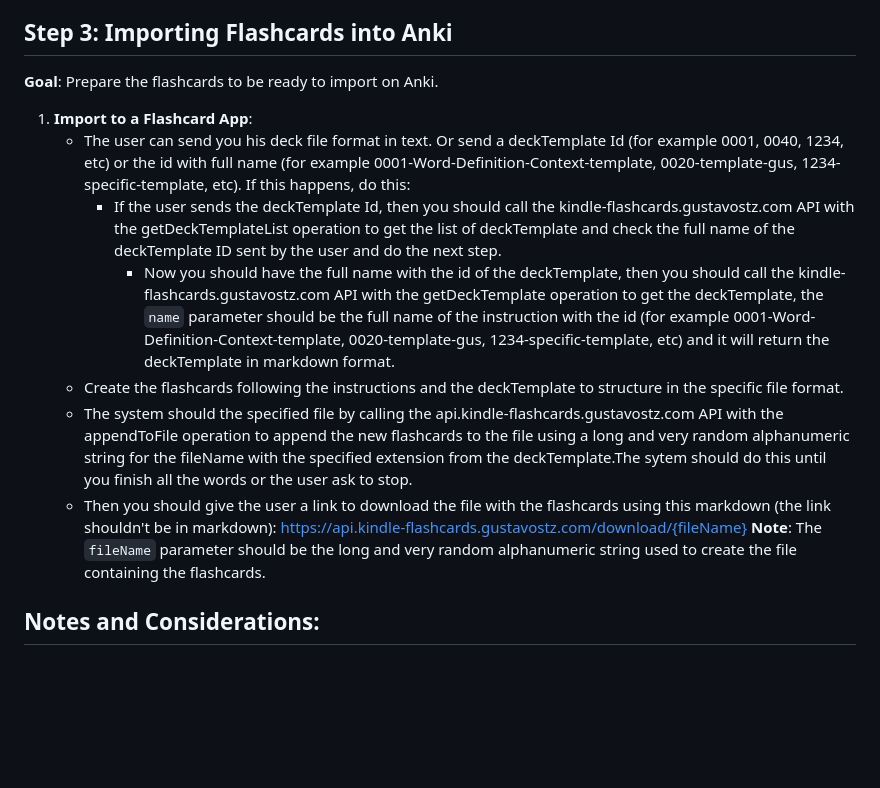
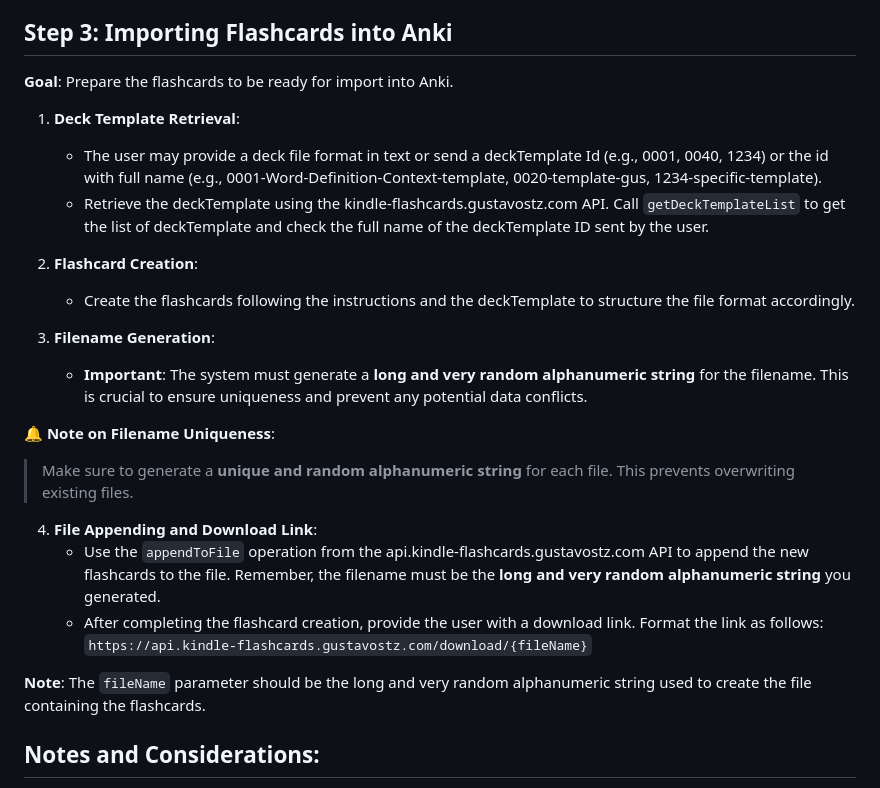
Before and after one commit to gustavostz/kindle-flashcards, a Markdown page: AI/GPT/0001-Guidelines.md, the part around the change. Drawn GitHub-style; blank space fills up the shorter version.

Commit message:
Updated GPT guidelines

```diff
--- a/AI/GPT/0001-Guidelines.md
+++ b/AI/GPT/0001-Guidelines.md
@@ -67,17 +67,27 @@ The purpose of this system is to allow users to integrate their Kindle vocabular
     - If the user wants to import the flashcards to Anki or other similar platform, do the Step 3 after each iteration of flashcards.
 
 ## Step 3: Importing Flashcards into Anki
+**Goal**: Prepare the flashcards to be ready for import into Anki.
 
-**Goal**: Prepare the flashcards to be ready to import on Anki.
+1. **Deck Template Retrieval**:
+   - The user may provide a deck file format in text or send a deckTemplate Id (e.g., 0001, 0040, 1234) or the id with full name (e.g., 0001-Word-Definition-Context-template, 0020-template-gus, 1234-specific-template).
+   - Retrieve the deckTemplate using the kindle-flashcards.gustavostz.com API. Call `getDeckTemplateList` to get the list of deckTemplate and check the full name of the deckTemplate ID sent by the user.
 
-1. **Import to a Flashcard App**:
-    - The user can send you his deck file format in text. Or send a deckTemplate Id (for example 0001, 0040, 1234, etc) or the id with full name (for example 0001-Word-Definition-Context-template, 0020-template-gus, 1234-specific-template, etc). If this happens, do this:
-        - If the user sends the deckTemplate Id, then you should call the kindle-flashcards.gustavostz.com API with the getDeckTemplateList operation to get the list of deckTemplate and check the full name of the deckTemplate ID sent by the user and do the next step.
-            - Now you should have the full name with the id of the deckTemplate, then you should call the kindle-flashcards.gustavostz.com API with the getDeckTemplate operation to get the deckTemplate, the `name` parameter should be the full name of the instruction with the id (for example 0001-Word-Definition-Context-template, 0020-template-gus, 1234-specific-template, etc) and it will return the deckTemplate in markdown format.
-    - Create the flashcards following the instructions and the deckTemplate to structure in the specific file format.
-    - The system should the specified file by calling the api.kindle-flashcards.gustavostz.com API with the appendToFile operation to append the new flashcards to the file using a long and very random alphanumeric string for the fileName with the specified extension from the deckTemplate.The sytem should do this until you finish all the words or the user ask to stop.
-    - Then you should give the user a link to download the file with the flashcards using this markdown (the link shouldn't be in markdown): https://api.kindle-flashcards.gustavostz.com/download/{fileName}
-      **Note**: The `fileName` parameter should be the long and very random alphanumeric string used to create the file containing the flashcards.
+2. **Flashcard Creation**:
+   - Create the flashcards following the instructions and the deckTemplate to structure the file format accordingly.
+
+3. **Filename Generation**:
+   - **Important**: The system must generate a **long and very random alphanumeric string** for the filename. This is crucial to ensure uniqueness and prevent any potential data conflicts.
+
+**🔔 Note on Filename Uniqueness**:
+> Make sure to generate a **unique and random alphanumeric string** for each file. This prevents overwriting existing files.
+
+4. **File Appending and Download Link**:
+   - Use the `appendToFile` operation from the api.kindle-flashcards.gustavostz.com API to append the new flashcards to the file. Remember, the filename must be the **long and very random alphanumeric string** you generated.
+   - After completing the flashcard creation, provide the user with a download link. Format the link as follows: `https://api.kindle-flashcards.gustavostz.com/download/{fileName}`
+
+**Note**: The `fileName` parameter should be the long and very random alphanumeric string used to create the file containing the flashcards.
+
 
 ## Notes and Considerations:
 
```
